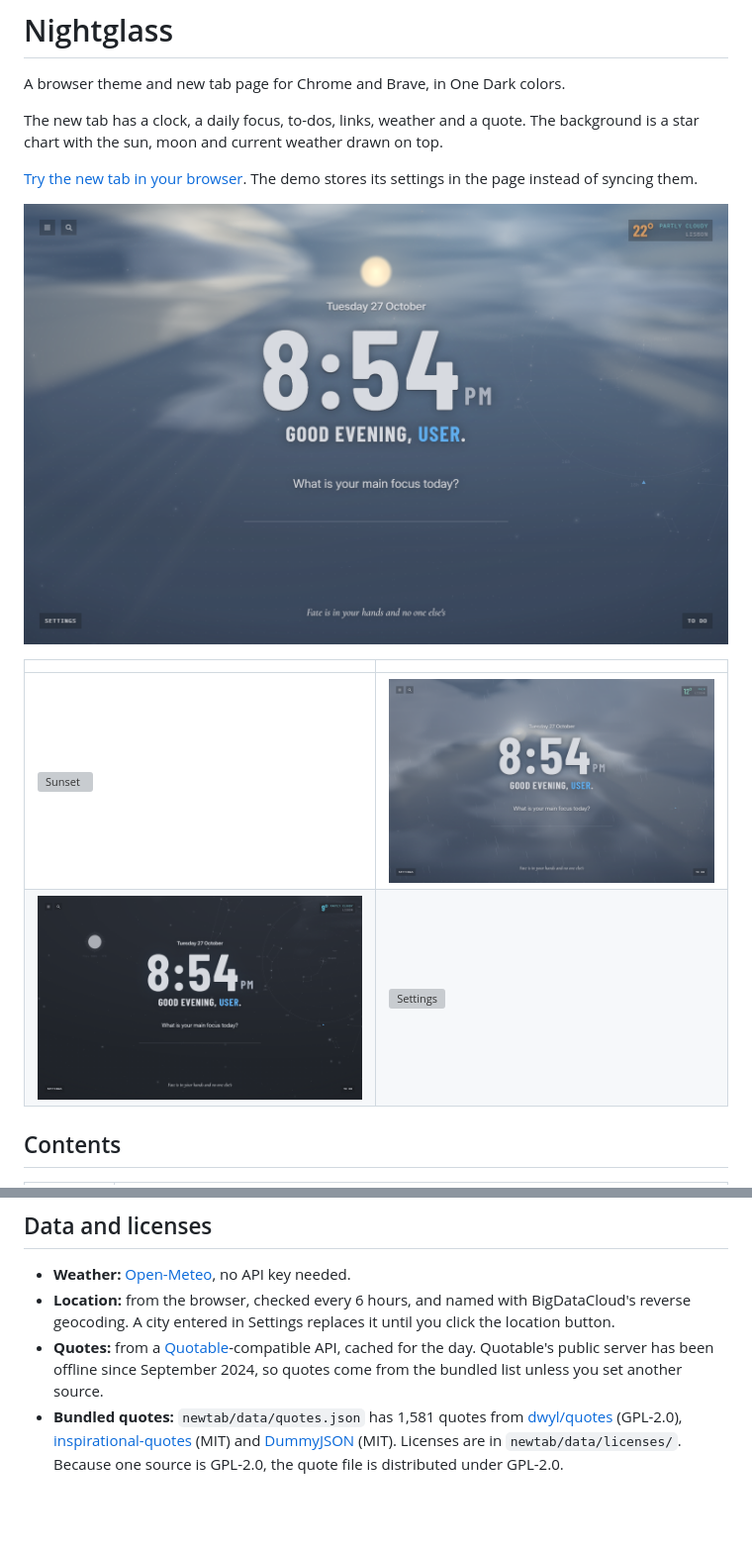
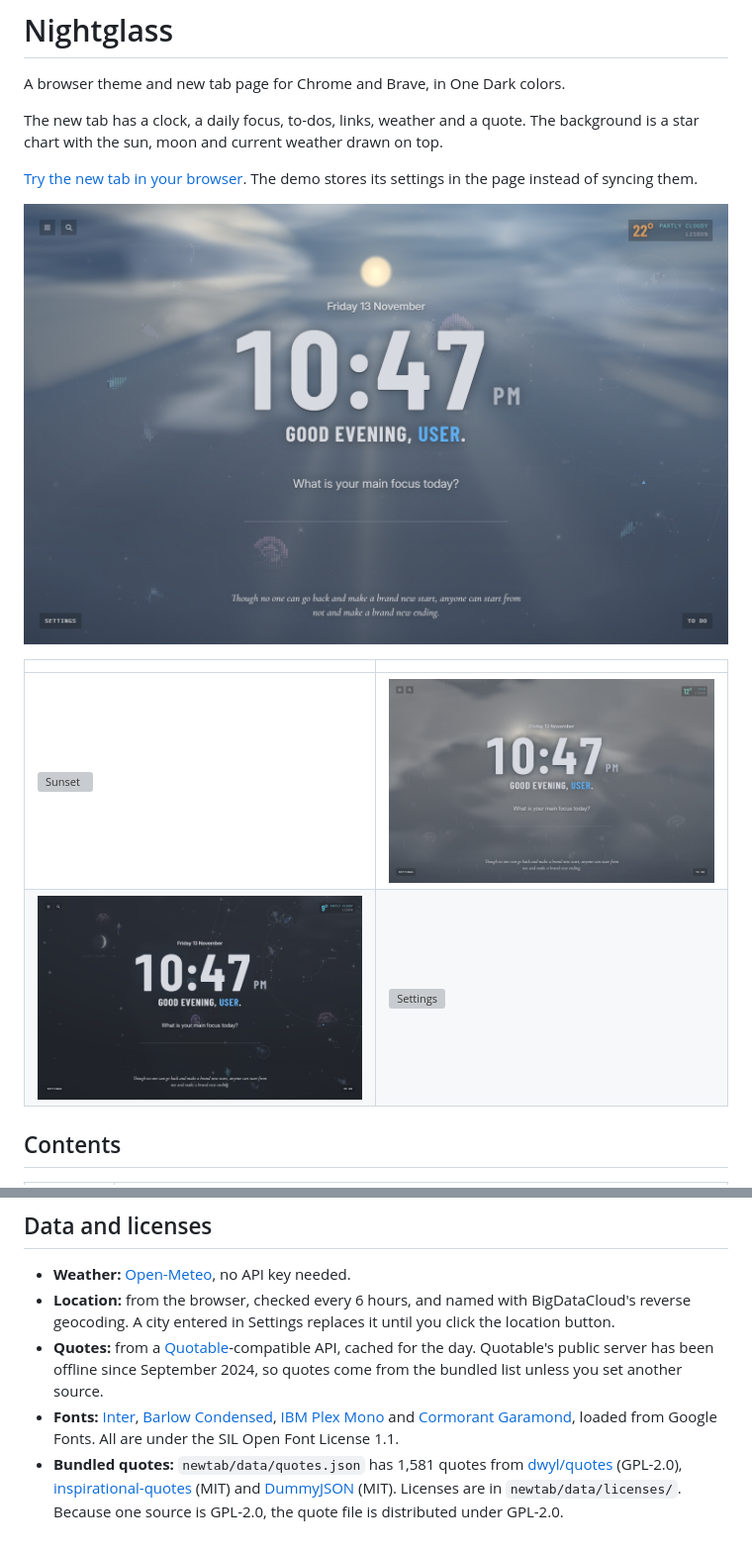
Before and after one commit to Xiaoyu-Ben-Wang/nightglass, a Markdown page: README.md, 2 parts joined by grey strips. Shown at 99% size. Rendered like a GitHub page; pictures changed too: docs/screenshots/day.png, docs/screenshots/night.png, docs/screenshots/rain.png; blank space fills up the shorter version; grey boxes are pictures that could not be loaded.

Commit message:
Grey overcast clouds, use only open-licensed fonts, trim comments

```diff
--- a/README.md
+++ b/README.md
@@ -168,4 +168,5 @@ The browser draws the frame image about 16px above the tab strip, so drawing sta
 - **Weather:** [Open-Meteo](https://open-meteo.com), no API key needed.
 - **Location:** from the browser, checked every 6 hours, and named with BigDataCloud's reverse geocoding. A city entered in Settings replaces it until you click the location button.
 - **Quotes:** from a [Quotable](https://github.com/lukepeavey/quotable)-compatible API, cached for the day. Quotable's public server has been offline since September 2024, so quotes come from the bundled list unless you set another source.
+- **Fonts:** [Inter](https://github.com/rsms/inter), [Barlow Condensed](https://github.com/jpt/barlow), [IBM Plex Mono](https://github.com/IBM/plex) and [Cormorant Garamond](https://github.com/CatharsisFonts/Cormorant), loaded from Google Fonts. All are under the SIL Open Font License 1.1.
 - **Bundled quotes:** `newtab/data/quotes.json` has 1,581 quotes from [dwyl/quotes](https://github.com/dwyl/quotes) (GPL-2.0), [inspirational-quotes](https://github.com/vinitshahdeo/inspirational-quotes) (MIT) and [DummyJSON](https://github.com/Ovi/DummyJSON) (MIT). Licenses are in `newtab/data/licenses/`. Because one source is GPL-2.0, the quote file is distributed under GPL-2.0.
```
Also changed, not shown: 8 other files.
